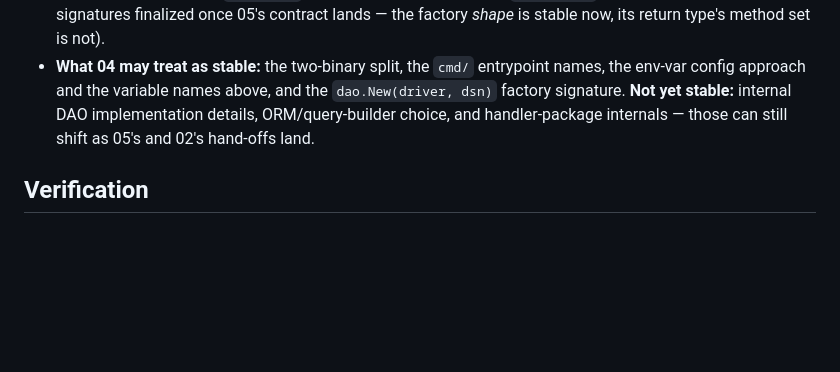
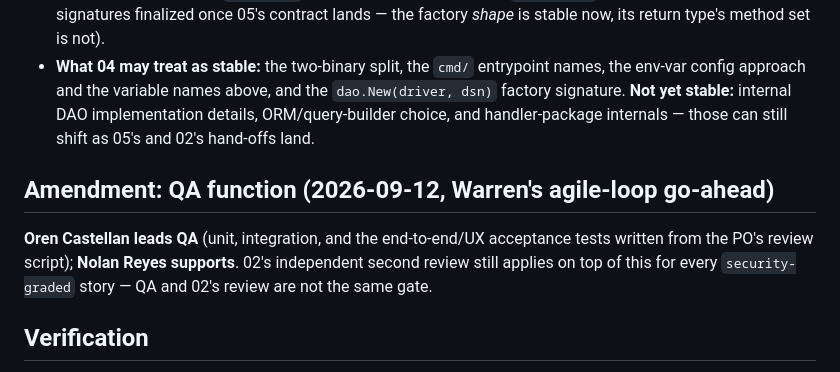
Before and after one commit to wtvamp/loginid-takehome, a Markdown page: 03-engineering-delivery/PLAN.md, the part around the change. Rendered like a GitHub page; blank space fills up the shorter version.

```diff
--- a/03-engineering-delivery/PLAN.md
+++ b/03-engineering-delivery/PLAN.md
@@ -130,6 +130,10 @@ connector's own audience/client-credential variables (consistency-pass F15). Con
   signature. **Not yet stable:** internal DAO implementation details, ORM/query-builder choice,
   and handler-package internals — those can still shift as 05's and 02's hand-offs land.
 
+## Amendment: QA function (2026-09-12, Warren's agile-loop go-ahead)
+
+**Oren Castellan leads QA** (unit, integration, and the end-to-end/UX acceptance tests written from the PO's review script); **Nolan Reyes supports**. 02's independent second review still applies on top of this for every `security-graded` story — QA and 02's review are not the same gate.
+
 ## Verification
 
 - `PLAN.md` for this track matches this file verbatim once copied.
```
Also changed, not shown: 02-ai-security-architecture/api-auth-design.md (+1 -0 lines), CLAUDE.md (+1 -1 lines).
